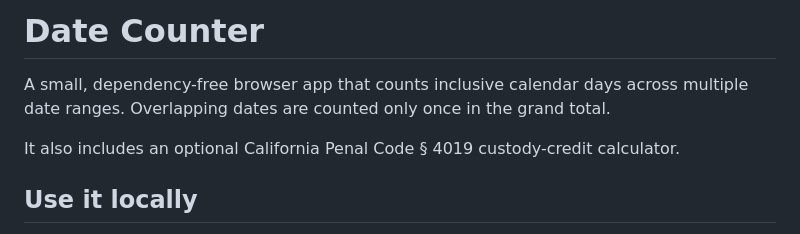
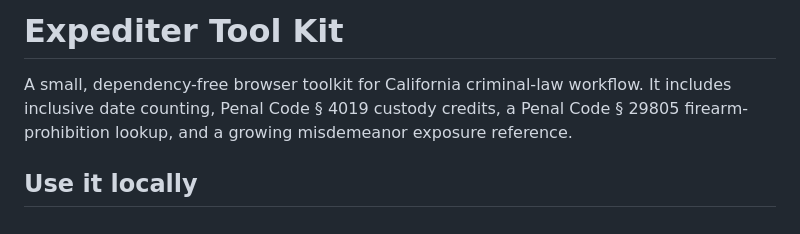
Before and after one commit to Sub0Cool/Date-Counter, a Markdown page: README.md, the part around the change. Rendered like a GitHub page.

Commit message:
Rename project documentation to Expediter Tool Kit

```diff
--- a/README.md
+++ b/README.md
@@ -1,9 +1,9 @@
-# Date Counter
+# Expediter Tool Kit
 
-A small, dependency-free browser app that counts inclusive calendar days across
-multiple date ranges. Overlapping dates are counted only once in the grand total.
-
-It also includes an optional California Penal Code § 4019 custody-credit calculator.
+A small, dependency-free browser toolkit for California criminal-law workflow.
+It includes inclusive date counting, Penal Code § 4019 custody credits, a Penal
+Code § 29805 firearm-prohibition lookup, and a growing misdemeanor exposure
+reference.
 
 ## Use it locally
 
```
